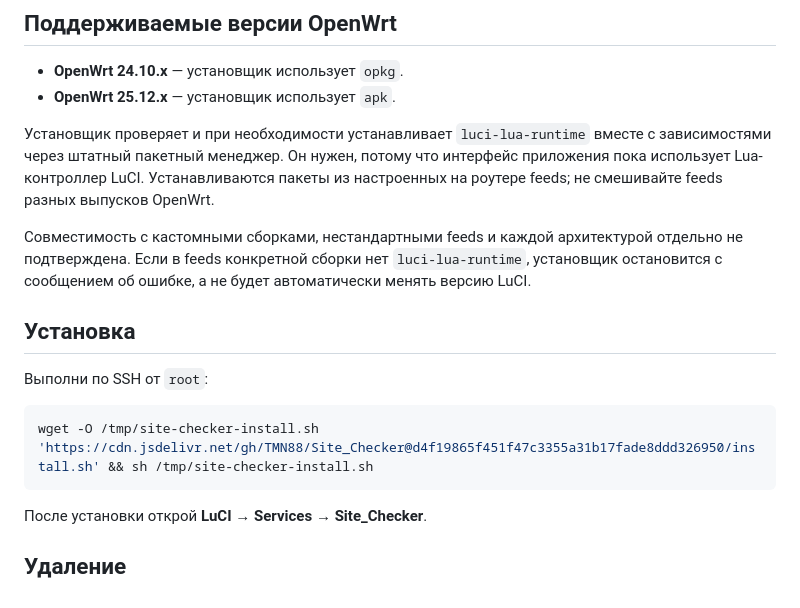
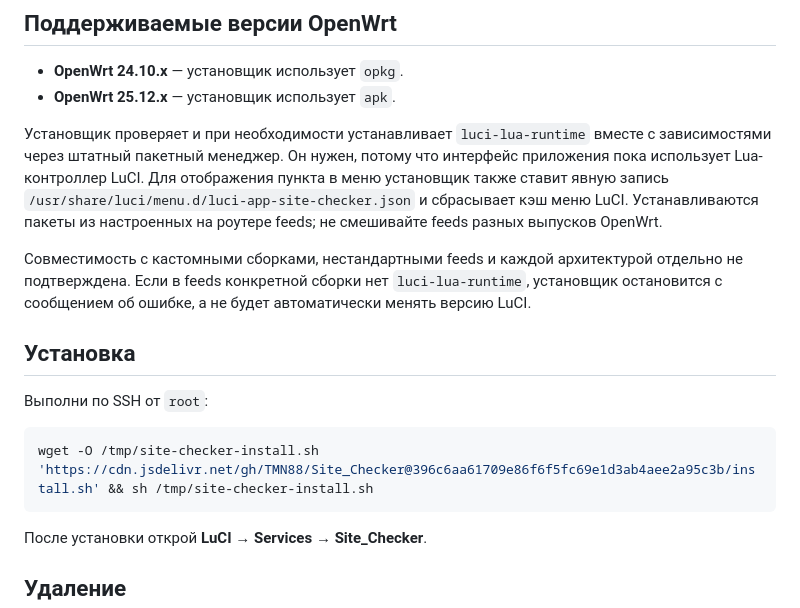
Before and after one commit to TMN88/Site_Checker, a Markdown page: README.md, the part around the change. Drawn GitHub-style.

Commit message:
Document explicit LuCI menu registration and pin fixed installer

````diff
--- a/README.md
+++ b/README.md
@@ -20,7 +20,7 @@ LuCI-панель для проверки доступности сайтов н
 - **OpenWrt 24.10.x** — установщик использует `opkg`.
 - **OpenWrt 25.12.x** — установщик использует `apk`.
 
-Установщик проверяет и при необходимости устанавливает `luci-lua-runtime` вместе с зависимостями через штатный пакетный менеджер. Он нужен, потому что интерфейс приложения пока использует Lua-контроллер LuCI. Устанавливаются пакеты из настроенных на роутере feeds; не смешивайте feeds разных выпусков OpenWrt.
+Установщик проверяет и при необходимости устанавливает `luci-lua-runtime` вместе с зависимостями через штатный пакетный менеджер. Он нужен, потому что интерфейс приложения пока использует Lua-контроллер LuCI. Для отображения пункта в меню установщик также ставит явную запись `/usr/share/luci/menu.d/luci-app-site-checker.json` и сбрасывает кэш меню LuCI. Устанавливаются пакеты из настроенных на роутере feeds; не смешивайте feeds разных выпусков OpenWrt.
 
 Совместимость с кастомными сборками, нестандартными feeds и каждой архитектурой отдельно не подтверждена. Если в feeds конкретной сборки нет `luci-lua-runtime`, установщик остановится с сообщением об ошибке, а не будет автоматически менять версию LuCI.
 
@@ -29,7 +29,7 @@ LuCI-панель для проверки доступности сайтов н
 Выполни по SSH от `root`:
 
 ```sh
-wget -O /tmp/site-checker-install.sh 'https://cdn.jsdelivr.net/gh/TMN88/Site_Checker@d4f19865f451f47c3355a31b17fade8ddd326950/install.sh' && sh /tmp/site-checker-install.sh
+wget -O /tmp/site-checker-install.sh 'https://cdn.jsdelivr.net/gh/TMN88/Site_Checker@396c6aa61709e86f6f5fc69e1d3ab4aee2a95c3b/install.sh' && sh /tmp/site-checker-install.sh
 ```
 
 После установки открой **LuCI → Services → Site_Checker**.
````
